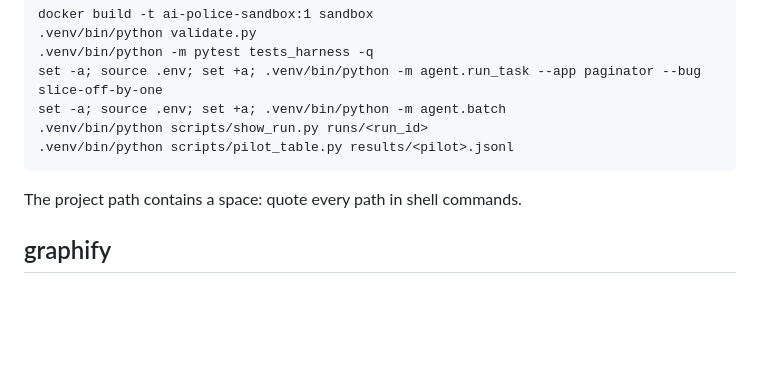
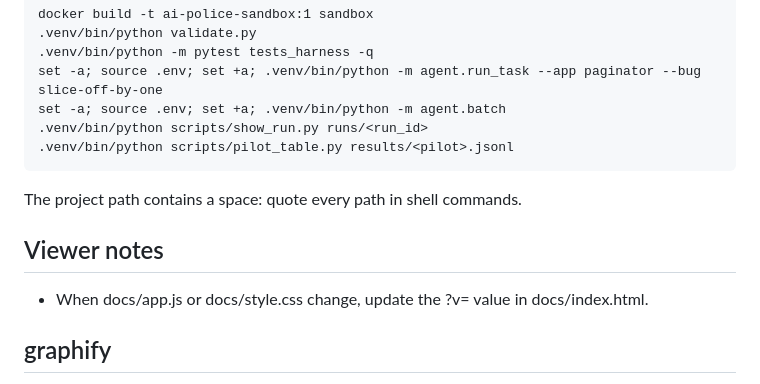
Before and after one commit to VaishJadhavVJ/AI-Police, a Markdown page: CLAUDE.md, the part around the change. Drawn GitHub-style; blank space fills up the shorter version.

Commit message:
add viewer version note

````diff
--- a/CLAUDE.md
+++ b/CLAUDE.md
@@ -62,6 +62,9 @@ set -a; source .env; set +a; .venv/bin/python -m agent.batch
 ```
 The project path contains a space: quote every path in shell commands.
 
+## Viewer notes
+- When docs/app.js or docs/style.css change, update the ?v= value in docs/index.html.
+
 ## graphify
 
 This project has a knowledge graph at graphify-out/ with god nodes, community structure, and cross-file relationships.
````
